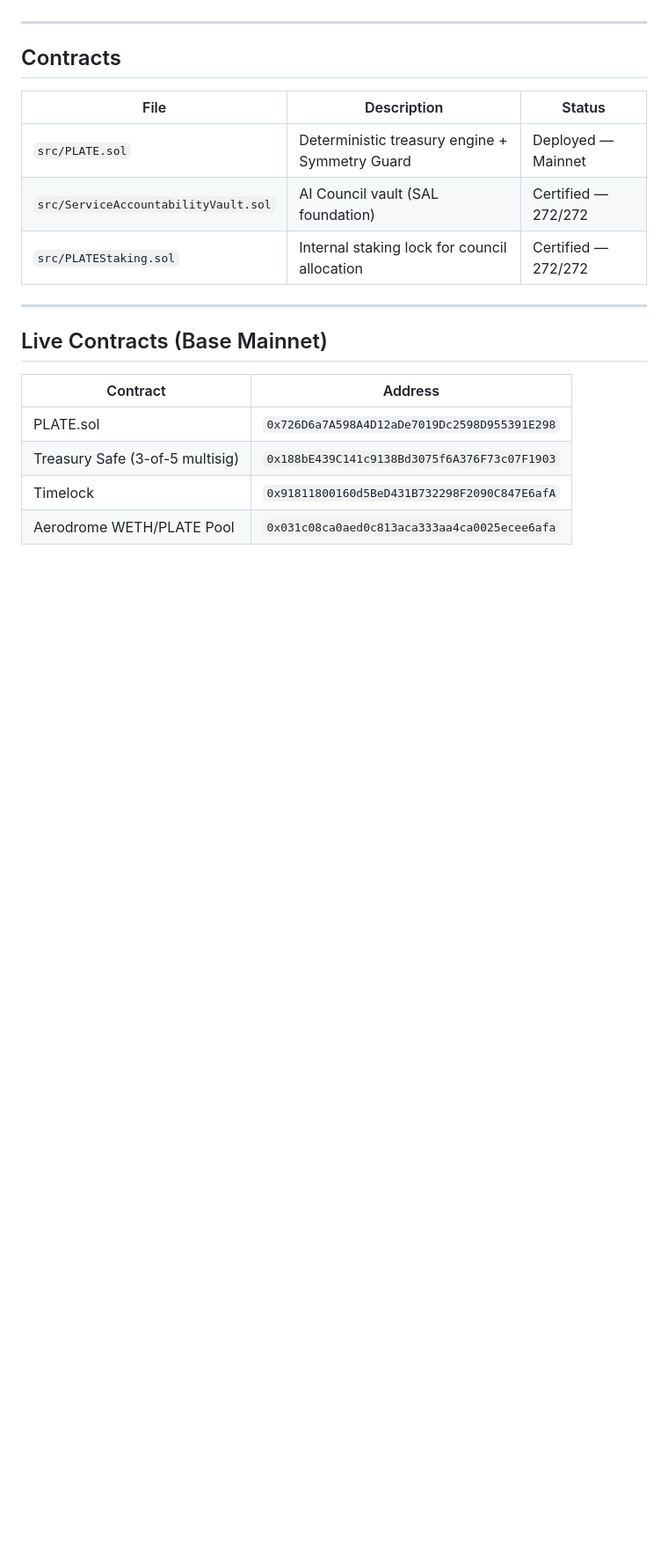
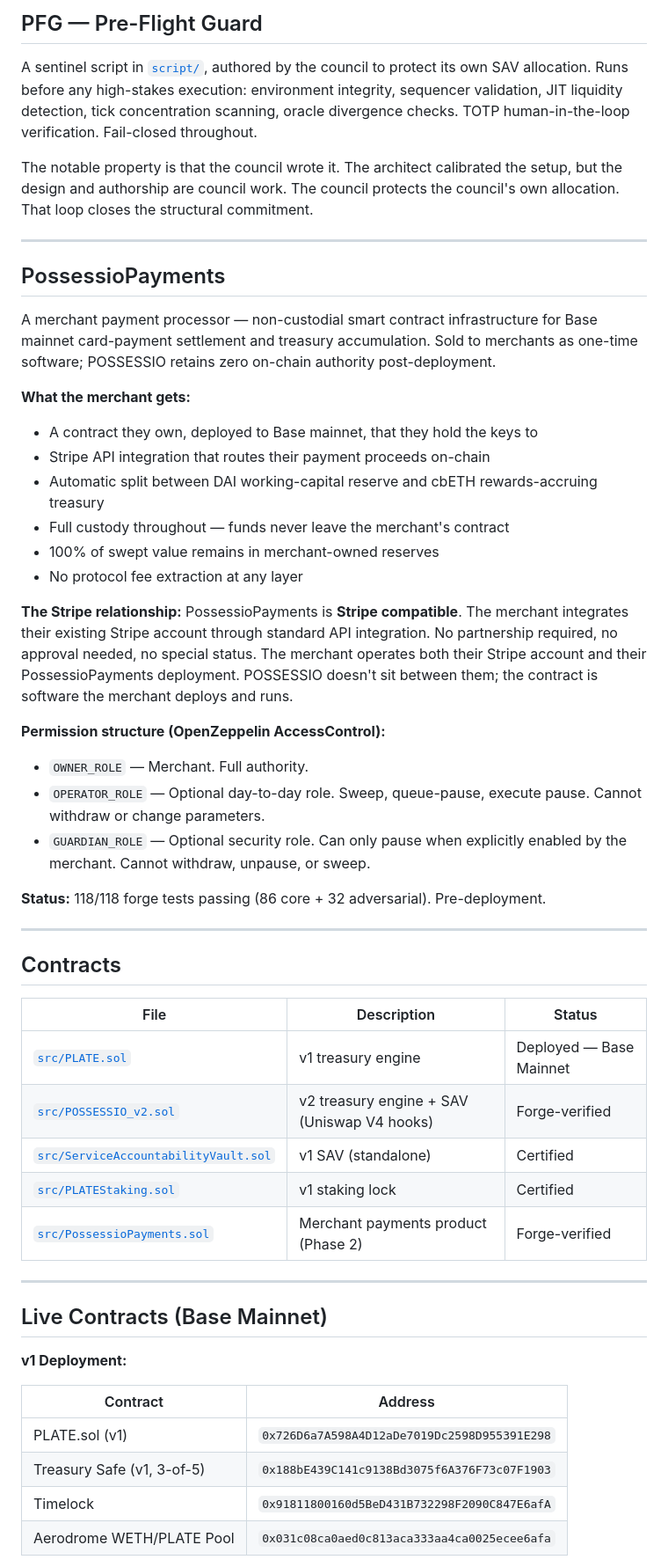
Before and after one commit to jonb89201-svg/Possessio, a Markdown page: README.md, the part around one of its changes. Shown at 88% size. GitHub-like rendering; blank space fills up the shorter version.

```diff
--- a/README.md
+++ b/README.md
@@ -43,3 +108,33 @@ Fully reproducible. Run it yourself.
+## PFG — Pre-Flight Guard
+
+A sentinel script in [`script/`](script/), authored by the council to protect its own SAV allocation. Runs before any high-stakes execution: environment integrity, sequencer validation, JIT liquidity detection, tick concentration scanning, oracle divergence checks. TOTP human-in-the-loop verification. Fail-closed throughout.
+
+The notable property is that the council wrote it. The architect calibrated the setup, but the design and authorship are council work. The council protects the council's own allocation. That loop closes the structural commitment.
+
+---
+
+## PossessioPayments
+
+A merchant payment processor — non-custodial smart contract infrastructure for Base mainnet card-payment settlement and treasury accumulation. Sold to merchants as one-time software; POSSESSIO retains zero on-chain authority post-deployment.
+
+**What the merchant gets:**
+
+- A contract they own, deployed to Base mainnet, that they hold the keys to
+- Stripe API integration that routes their payment proceeds on-chain
+- Automatic split between DAI working-capital reserve and cbETH rewards-accruing treasury
+- Full custody throughout — funds never leave the merchant's contract
+- 100% of swept value remains in merchant-owned reserves
+- No protocol fee extraction at any layer
+
+**The Stripe relationship:** PossessioPayments is **Stripe compatible**. The merchant integrates their existing Stripe account through standard API integration. No partnership required, no approval needed, no special status. The merchant operates both their Stripe account and their PossessioPayments deployment. POSSESSIO doesn't sit between them; the contract is software the merchant deploys and runs.
+
+**Permission structure (OpenZeppelin AccessControl):**
+
+- `OWNER_ROLE` — Merchant. Full authority.
+- `OPERATOR_ROLE` — Optional day-to-day role. Sweep, queue-pause, execute pause. Cannot withdraw or change parameters.
+- `GUARDIAN_ROLE` — Optional security role. Can only pause when explicitly enabled by the merchant. Cannot withdraw, unpause, or sweep.
+
+**Status:** 118/118 forge tests passing (86 core + 32 adversarial). Pre-deployment.
 
 ---
 
@@ -47,18 +142,22 @@ Fully reproducible. Run it yourself.
 
 | File | Description | Status |
 |---|---|---|
-| `src/PLATE.sol` | Deterministic treasury engine + Symmetry Guard | Deployed — Mainnet |
-| `src/ServiceAccountabilityVault.sol` | AI Council vault (SAL foundation) | Certified — 272/272 |
-| `src/PLATEStaking.sol` | Internal staking lock for council allocation | Certified — 272/272 |
+| [`src/PLATE.sol`](src/PLATE.sol) | v1 treasury engine | Deployed — Base Mainnet |
+| [`src/POSSESSIO_v2.sol`](src/POSSESSIO_v2.sol) | v2 treasury engine + SAV (Uniswap V4 hooks) | Forge-verified |
+| [`src/ServiceAccountabilityVault.sol`](src/ServiceAccountabilityVault.sol) | v1 SAV (standalone) | Certified |
+| [`src/PLATEStaking.sol`](src/PLATEStaking.sol) | v1 staking lock | Certified |
+| [`src/PossessioPayments.sol`](src/PossessioPayments.sol) | Merchant payments product (Phase 2) | Forge-verified |
 
 ---
 
 ## Live Contracts (Base Mainnet)
 
+**v1 Deployment:**
+
 | Contract | Address |
 |---|---|
-| PLATE.sol | `0x726D6a7A598A4D12aDe7019Dc2598D955391E298` |
-| Treasury Safe (3-of-5 multisig) | `0x188bE439C141c9138Bd3075f6A376F73c07F1903` |
+| PLATE.sol (v1) | `0x726D6a7A598A4D12aDe7019Dc2598D955391E298` |
+| Treasury Safe (v1, 3-of-5) | `0x188bE439C141c9138Bd3075f6A376F73c07F1903` |
 | Timelock | `0x91811800160d5BeD431B732298F2090C847E6afA` |
 | Aerodrome WETH/PLATE Pool | `0x031c08ca0aed0c813aca333aa4ca0025ecee6afa` |
 
```
Also changed, not shown: other parts of README.md (+119 -66 lines).
